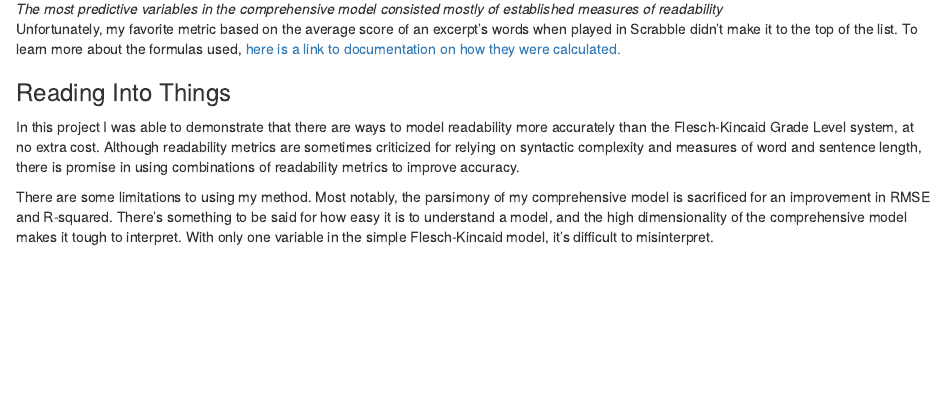
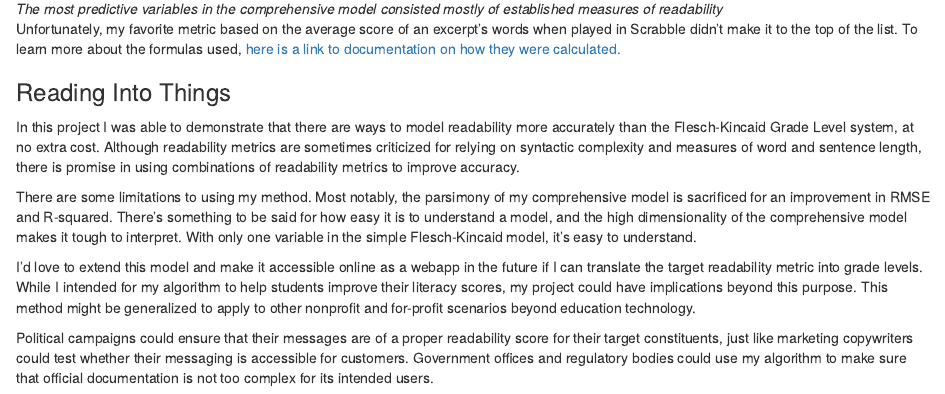
Before and after one commit to ScottRichter/RichterDataScienceBlog, an R Markdown document (content/post/2021-08-04-what-makes-something-difficult-to-read/index.Rmd): the page in a window 1100 px wide, from 3500 px down. Rendered offline with R 4.5, knitr and Pandoc, with nearby package versions; some code elsewhere in the file could not run offline.

Commit message:
08.06.21 Push 4

```diff
--- a/content/post/2021-08-04-what-makes-something-difficult-to-read/index.Rmd
+++ b/content/post/2021-08-04-what-makes-something-difficult-to-read/index.Rmd
@@ -106,4 +106,8 @@ Unfortunately, my favorite metric based on the average score of an excerpt's wor
 
 In this project I was able to demonstrate that there are ways to model readability more accurately than the Flesch-Kincaid Grade Level system, at no extra cost. Although readability metrics are sometimes criticized for relying on syntactic complexity and measures of word and sentence length, there is promise in using combinations of readability metrics to improve accuracy.
 
-There are some limitations to using my method. Most notably, the parsimony of my comprehensive model is sacrificed for an improvement in RMSE and R-squared. There's something to be said for how easy it is to understand a model, and the high dimensionality of the comprehensive model makes it tough to interpret. With only one variable in the simple Flesch-Kincaid model, it's difficult to misinterpret.
+There are some limitations to using my method. Most notably, the parsimony of my comprehensive model is sacrificed for an improvement in RMSE and R-squared. There's something to be said for how easy it is to understand a model, and the high dimensionality of the comprehensive model makes it tough to interpret. With only one variable in the simple Flesch-Kincaid model, it's easy to understand.
+
+I'd love to extend this model and make it accessible online as a webapp in the future if I can translate the target readability metric into grade levels. While I intended for my algorithm to help students improve their literacy scores, my project could have implications beyond this purpose. This method might be generalized to apply to other nonprofit and for-profit scenarios beyond education technology.
+
+Political campaigns could ensure that their messages are of a proper readability score for their target constituents, just like marketing copywriters could test whether their messaging is accessible for customers. Government offices and regulatory bodies could use my algorithm to make sure that official documentation is not too complex for its intended users.
```
Also changed, not shown: content/post/2021-08-04-what-makes-something-difficult-to-read/index.html.
